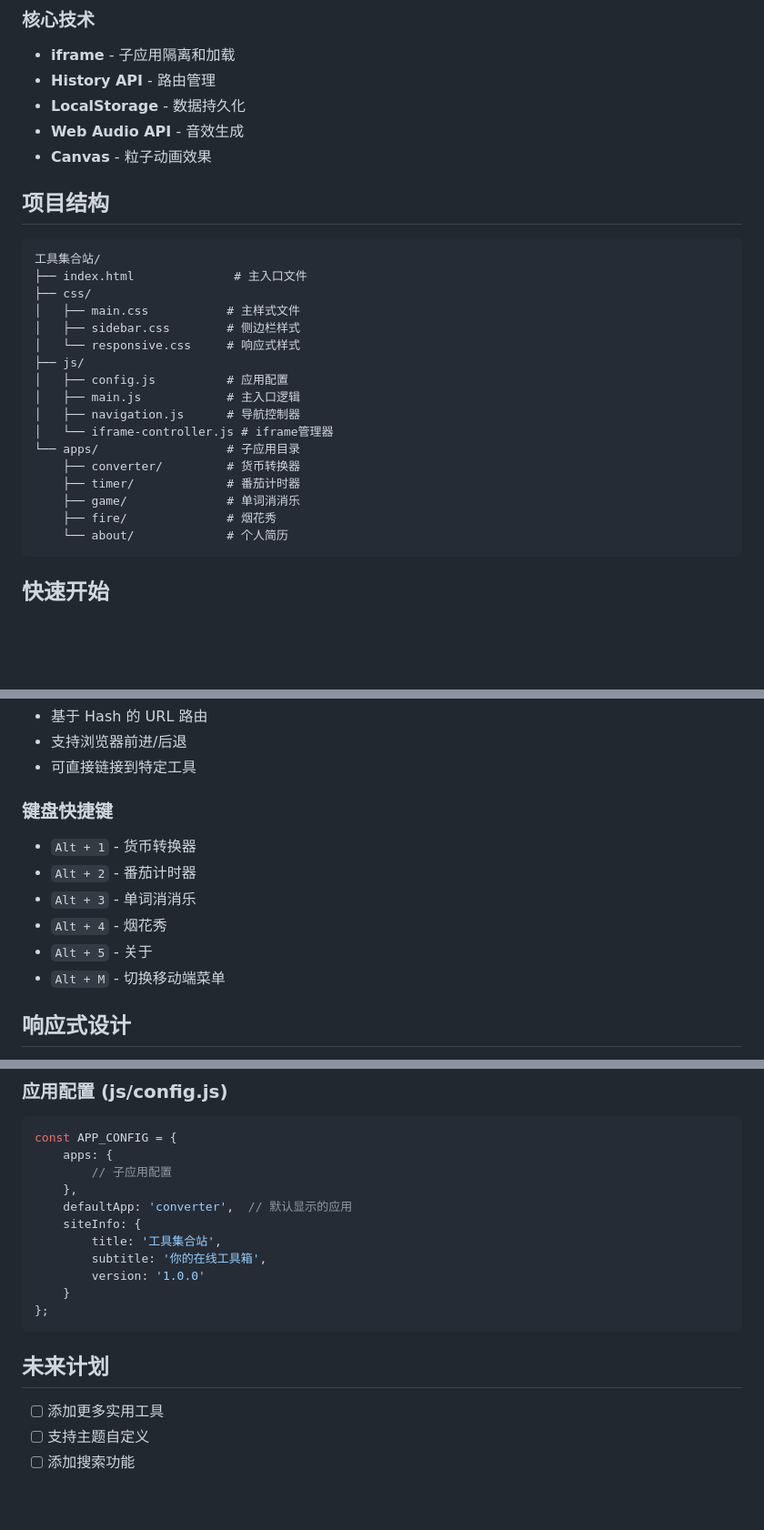
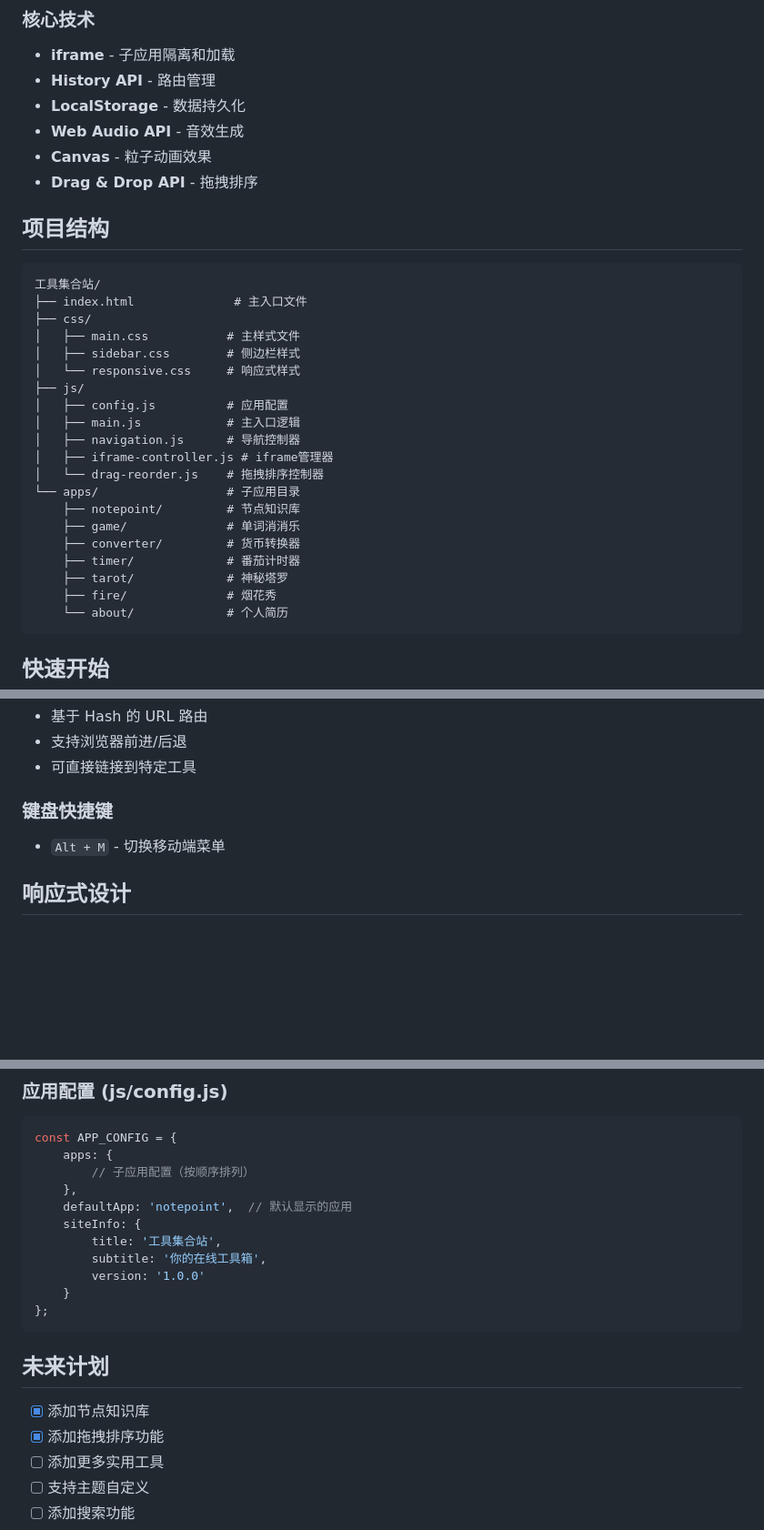
Before and after one commit to SamulAlen/Tool-Collection-Station, a Markdown page: README.md, 3 parts joined by grey strips. Shown at 91% size. GitHub-like rendering; blank space fills up the shorter version.

````diff
--- a/README.md
+++ b/README.md
@@ -58,6 +76,7 @@
 - **LocalStorage** - 数据持久化
 - **Web Audio API** - 音效生成
 - **Canvas** - 粒子动画效果
+- **Drag & Drop API** - 拖拽排序
 
 ## 项目结构
 
@@ -72,11 +91,14 @@
 │   ├── config.js          # 应用配置
 │   ├── main.js            # 主入口逻辑
 │   ├── navigation.js      # 导航控制器
-│   └── iframe-controller.js # iframe管理器
+│   ├── iframe-controller.js # iframe管理器
+│   └── drag-reorder.js    # 拖拽排序控制器
 └── apps/                  # 子应用目录
+    ├── notepoint/         # 节点知识库
+    ├── game/              # 单词消消乐
     ├── converter/         # 货币转换器
     ├── timer/             # 番茄计时器
-    ├── game/              # 单词消消乐
+    ├── tarot/             # 神秘塔罗
     ├── fire/              # 烟花秀
     └── about/             # 个人简历
 ```
@@ -116,11 +143,6 @@
 - 可直接链接到特定工具
 
 ### 键盘快捷键
-- `Alt + 1` - 货币转换器
-- `Alt + 2` - 番茄计时器
-- `Alt + 3` - 单词消消乐
-- `Alt + 4` - 烟花秀
-- `Alt + 5` - 关于
 - `Alt + M` - 切换移动端菜单
 
 ## 响应式设计
@@ -168,9 +190,9 @@ newTool: {
 ```javascript
 const APP_CONFIG = {
     apps: {
-        // 子应用配置
+        // 子应用配置（按顺序排列）
     },
-    defaultApp: 'converter',  // 默认显示的应用
+    defaultApp: 'notepoint',  // 默认显示的应用
     siteInfo: {
         title: '工具集合站',
         subtitle: '你的在线工具箱',
@@ -181,6 +203,8 @@ const APP_CONFIG = {
 
 ## 未来计划
 
+- [x] 添加节点知识库
+- [x] 添加拖拽排序功能
 - [ ] 添加更多实用工具
 - [ ] 支持主题自定义
 - [ ] 添加搜索功能
````
Also changed, not shown: other parts of README.md (+31 -19 lines).
